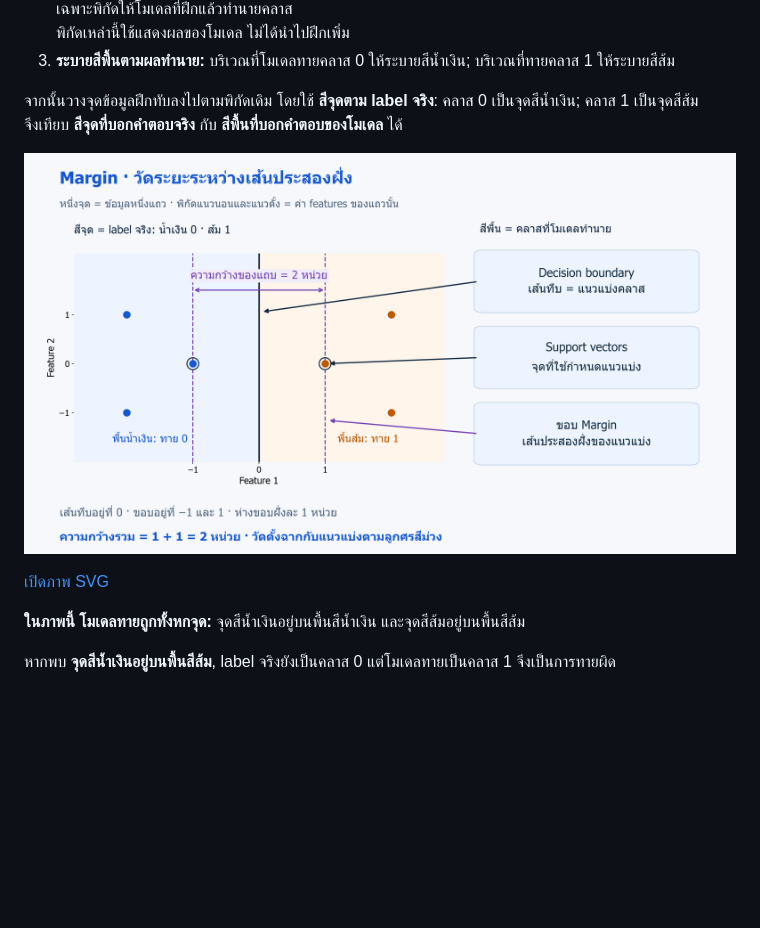
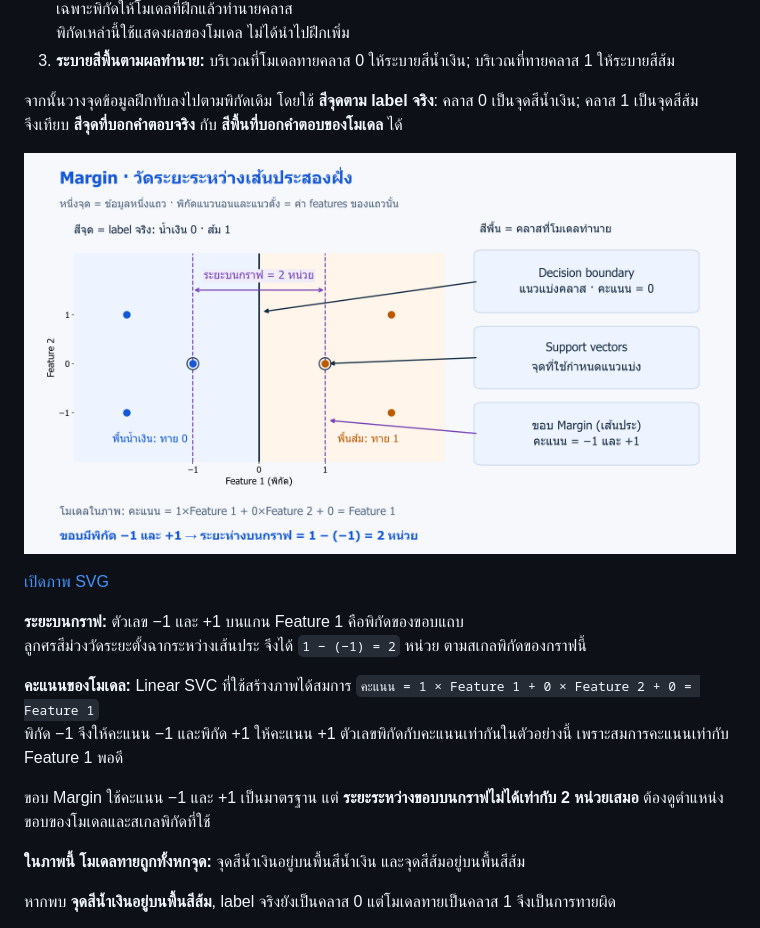
Before and after one commit to KOPE-SOLUTION/machine-learning, a Markdown page: lessons/08-support-vector-machines/README.md, the part around the change. Drawn GitHub-style; pictures changed too: assets/figures/08-support-vector-machines-margin.png; blank space fills up the shorter version.

Commit message:
Distinguish coordinates and decision scores in the EP08 margin diagram

```diff
--- a/lessons/08-support-vector-machines/README.md
+++ b/lessons/08-support-vector-machines/README.md
@@ -56,9 +56,15 @@ SVM ใช้ได้ทั้งงานจำแนกคลาสและ
 
 จากนั้นวางจุดข้อมูลฝึกทับลงไปตามพิกัดเดิม โดยใช้ **สีจุดตาม label จริง**: คลาส 0 เป็นจุดสีน้ำเงิน; คลาส 1 เป็นจุดสีส้ม<br>จึงเทียบ **สีจุดที่บอกคำตอบจริง** กับ **สีพื้นที่บอกคำตอบของโมเดล** ได้
 
-![พิกัดของแต่ละจุดคือค่า features สีจุดบอก label จริง ส่วนสีพื้นบอกคลาสที่โมเดลทำนาย จุดทั้งหกอยู่บนพื้นสีตรงกับคลาสจริง เส้นทึบแบ่งคลาสที่ 0 เส้นประเป็นขอบ margin ที่ลบ 1 กับบวก 1 ลูกศรสีม่วงวัดความกว้าง 2 หน่วย และวงแหวนระบุ support vectors](../../assets/figures/08-support-vector-machines-margin.png)
+![สีจุดบอก label จริง สีพื้นบอกคลาสที่ทำนาย ตัวเลขบนแกน Feature 1 เป็นพิกัด ขอบ Margin มีพิกัดลบ 1 กับบวก 1 จึงห่างกัน 2 หน่วยบนกราฟ โมเดลนี้มีสมการคะแนนเท่ากับ Feature 1 ทำให้พิกัดขอบตรงกับคะแนนขอบลบ 1 กับบวก 1 พอดี วงแหวนระบุ support vectors](../../assets/figures/08-support-vector-machines-margin.png)
 
 [เปิดภาพ SVG](../../assets/figures/08-support-vector-machines-margin.svg)
+
+**ระยะบนกราฟ:** ตัวเลข −1 และ +1 บนแกน Feature 1 คือพิกัดของขอบแถบ<br>ลูกศรสีม่วงวัดระยะตั้งฉากระหว่างเส้นประ จึงได้ `1 − (−1) = 2` หน่วย ตามสเกลพิกัดของกราฟนี้
+
+**คะแนนของโมเดล:** Linear SVC ที่ใช้สร้างภาพได้สมการ `คะแนน = 1 × Feature 1 + 0 × Feature 2 + 0 = Feature 1`<br>พิกัด −1 จึงให้คะแนน −1 และพิกัด +1 ให้คะแนน +1 ตัวเลขพิกัดกับคะแนนเท่ากันในตัวอย่างนี้ เพราะสมการคะแนนเท่ากับ Feature 1 พอดี
+
+ขอบ Margin ใช้คะแนน −1 และ +1 เป็นมาตรฐาน แต่ **ระยะระหว่างขอบบนกราฟไม่ได้เท่ากับ 2 หน่วยเสมอ** ต้องดูตำแหน่งขอบของโมเดลและสเกลพิกัดที่ใช้
 
 **ในภาพนี้ โมเดลทายถูกทั้งหกจุด:** จุดสีน้ำเงินอยู่บนพื้นสีน้ำเงิน และจุดสีส้มอยู่บนพื้นสีส้ม
 
```
Also changed, not shown: 3 other files.
